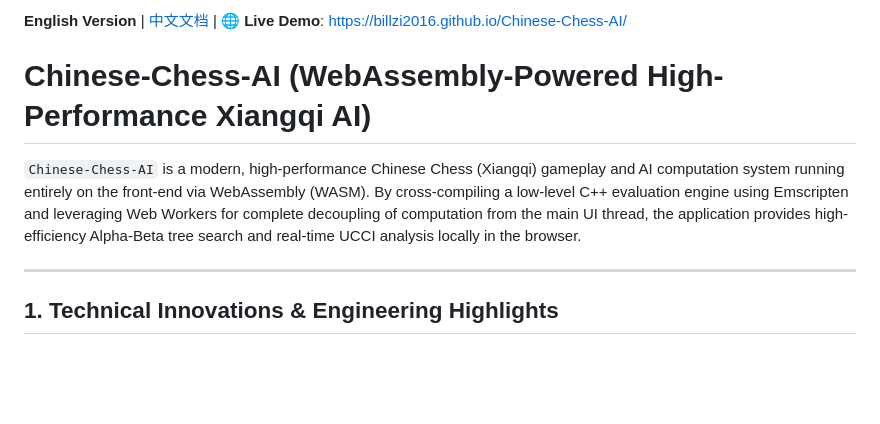
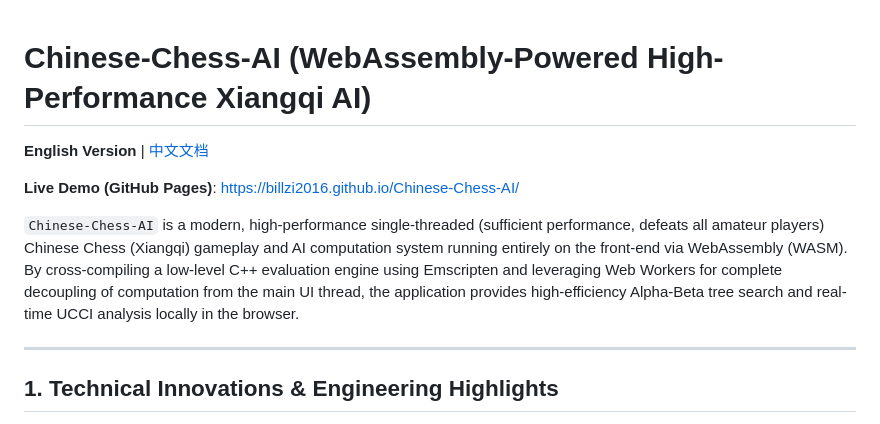
Before and after one commit to billzi2016/Chinese-Chess-AI, a Markdown page: README.md, the part around the change. Rendered like a GitHub page; blank space fills up the shorter version.

Commit message:
docs(readme): 优化排版并补充单线程（性能足够，击败所有业余选手）说明
- README.md / README_CN.md 调整导航与在线体验链接排版至标题正下方
- 移除网页链接前的 Emoji 符号
- 补充单线程（性能足够，击败所有业余选手）定位说明

```diff
--- a/README.md
+++ b/README.md
@@ -1,8 +1,10 @@
-**English Version** | [中文文档](README_CN.md) | 🌐 **Live Demo**: [https://billzi2016.github.io/Chinese-Chess-AI/](https://billzi2016.github.io/Chinese-Chess-AI/)
-
 # Chinese-Chess-AI (WebAssembly-Powered High-Performance Xiangqi AI)
 
-`Chinese-Chess-AI` is a modern, high-performance Chinese Chess (Xiangqi) gameplay and AI computation system running entirely on the front-end via WebAssembly (WASM). By cross-compiling a low-level C++ evaluation engine using Emscripten and leveraging Web Workers for complete decoupling of computation from the main UI thread, the application provides high-efficiency Alpha-Beta tree search and real-time UCCI analysis locally in the browser.
+**English Version** | [中文文档](README_CN.md)
+
+**Live Demo (GitHub Pages)**: [https://billzi2016.github.io/Chinese-Chess-AI/](https://billzi2016.github.io/Chinese-Chess-AI/)
+
+`Chinese-Chess-AI` is a modern, high-performance single-threaded (sufficient performance, defeats all amateur players) Chinese Chess (Xiangqi) gameplay and AI computation system running entirely on the front-end via WebAssembly (WASM). By cross-compiling a low-level C++ evaluation engine using Emscripten and leveraging Web Workers for complete decoupling of computation from the main UI thread, the application provides high-efficiency Alpha-Beta tree search and real-time UCCI analysis locally in the browser.
 
 ---
 
```
Also changed, not shown: README_CN.md (+5 -3 lines).
